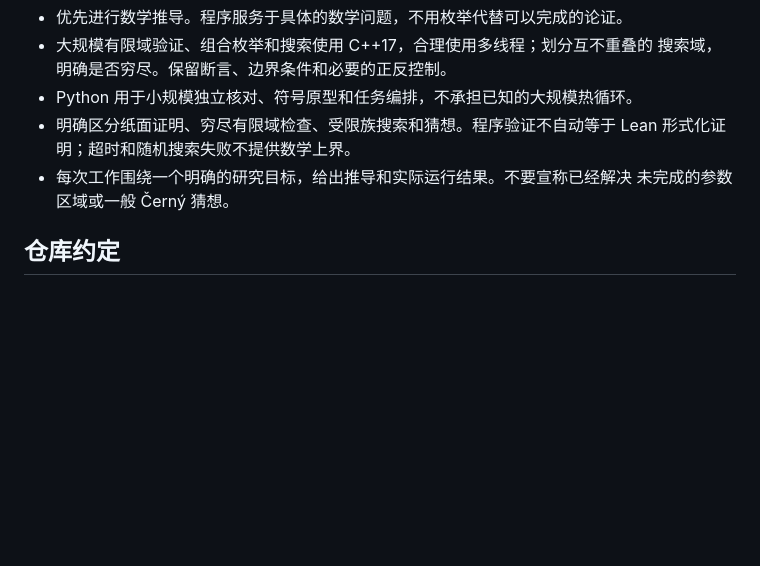
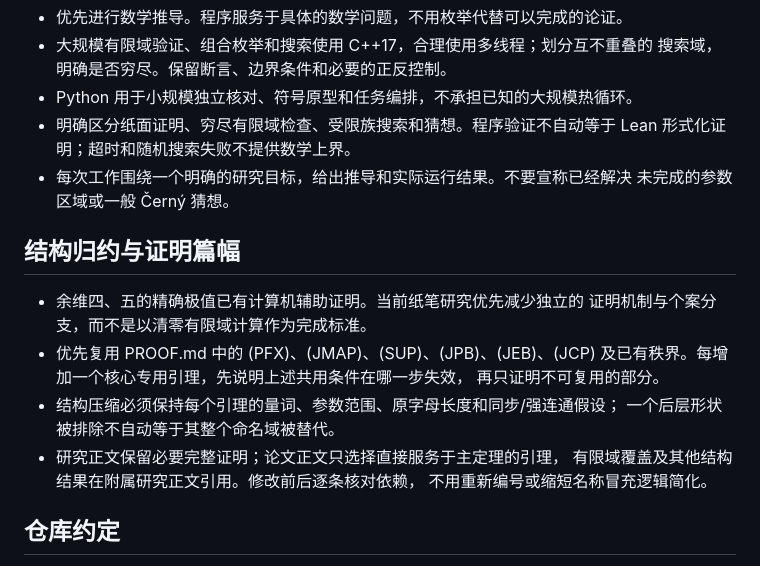
Before and after one commit to dongxuelian2/cerny-direct-attack, a Markdown page: AGENTS.md, the part around the change. Drawn GitHub-style; blank space fills up the shorter version.

Commit message:
docs(problem4): prioritize mechanism-level proof consolidation

```diff
--- a/AGENTS.md
+++ b/AGENTS.md
@@ -13,6 +13,19 @@
   Lean 形式化证明；超时和随机搜索失败不提供数学上界。
 - 每次工作围绕一个明确的研究目标，给出推导和实际运行结果。不要宣称已经解决
   未完成的参数区域或一般 Černý 猜想。
+
+## 结构归约与证明篇幅
+
+- 余维四、五的精确极值已有计算机辅助证明。当前纸笔研究优先减少独立的
+  证明机制与个案分支，而不是以清零有限域计算作为完成标准。
+- 优先复用 PROOF.md 中的 (PFX)、(JMAP)、(SUP)、(JPB)、(JEB)、(JCP)
+  及已有秩界。每增加一个核心专用引理，先说明上述共用条件在哪一步失效，
+  再只证明不可复用的部分。
+- 结构压缩必须保持每个引理的量词、参数范围、原字母长度和同步/强连通假设；
+  一个后层形状被排除不自动等于其整个命名域被替代。
+- 研究正文保留必要完整证明；论文正文只选择直接服务于主定理的引理，
+  有限域覆盖及其他结构结果在附属研究正文引用。修改前后逐条核对依赖，
+  不用重新编号或缩短名称冒充逻辑简化。
 
 ## 仓库约定
 
```
